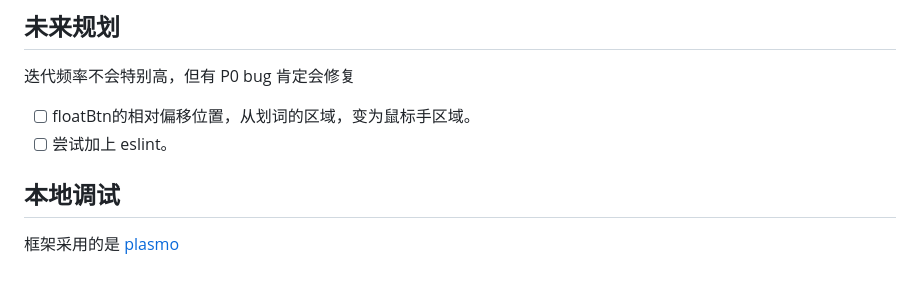
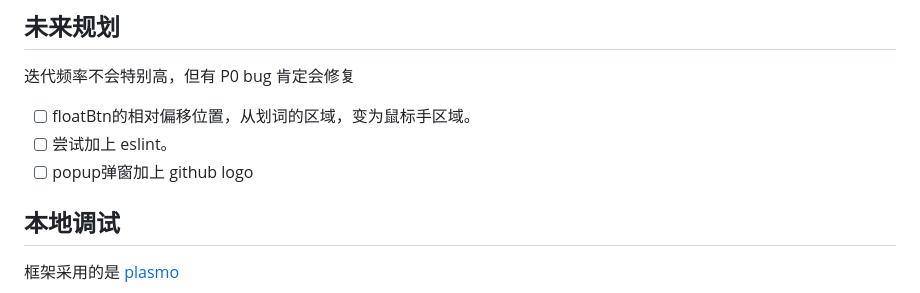
Before and after one commit to Lu-HuaiLiang/english-easy-learn, a Markdown page: README.md, the part around the change. GitHub-like rendering.

```diff
--- a/README.md
+++ b/README.md
@@ -34,6 +34,7 @@
 迭代频率不会特别高，但有 P0 bug 肯定会修复
 - [ ] floatBtn的相对偏移位置，从划词的区域，变为鼠标手区域。
 - [ ] 尝试加上 eslint。
+- [ ] popup弹窗加上 github logo
 
 ## 本地调试
 框架采用的是 [plasmo](https://github.com/PlasmoHQ/plasmo)
```
